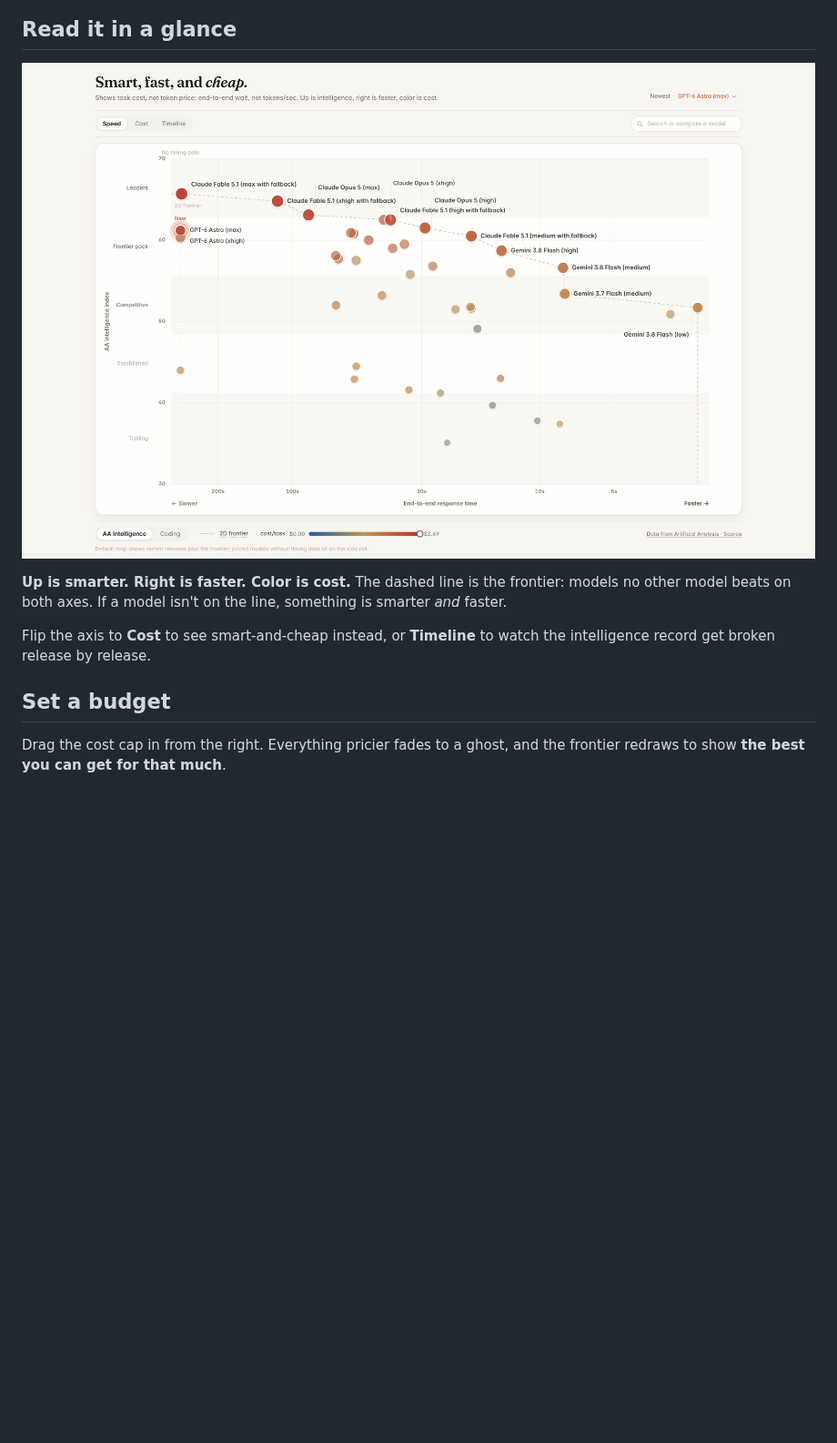
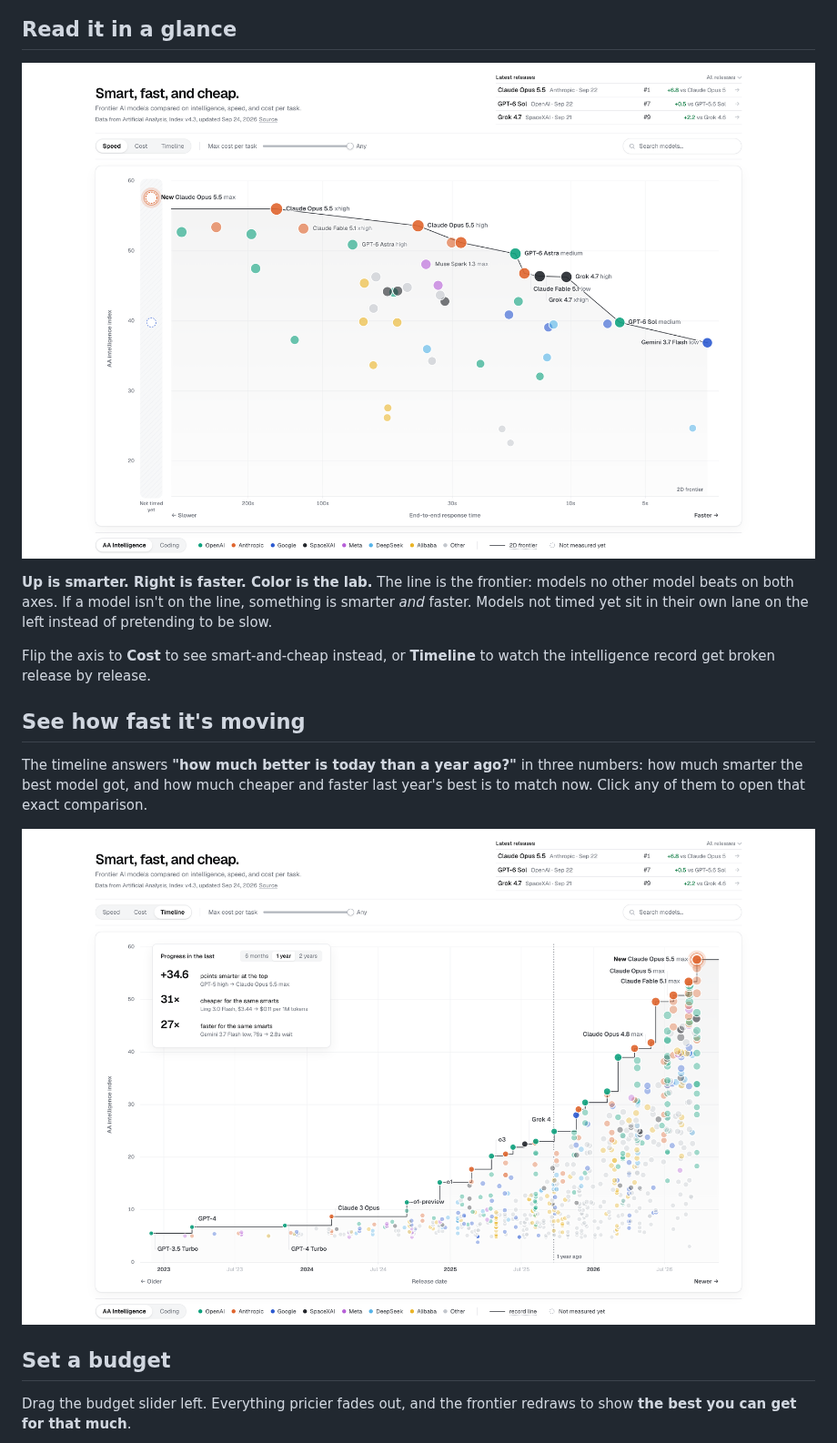
Before and after one commit to ethangreeney/ai-analysis, a Markdown page: README.md, the part around one of its changes. Shown at 91% size. Drawn GitHub-style; pictures changed too: docs/progress.png (added), docs/screenshot.png; blank space fills up the shorter version.

```diff
--- a/README.md
+++ b/README.md
@@ -12,9 +12,15 @@
 
-**Up is smarter. Right is faster. Color is cost.** The dashed line is the frontier: models no other model beats on both axes. If a model isn't on the line, something is smarter *and* faster.
+**Up is smarter. Right is faster. Color is the lab.** The line is the frontier: models no other model beats on both axes. If a model isn't on the line, something is smarter *and* faster. Models not timed yet sit in their own lane on the left instead of pretending to be slow.
 
 Flip the axis to **Cost** to see smart-and-cheap instead, or **Timeline** to watch the intelligence record get broken release by release.
 
+## See how fast it's moving
+
+The timeline answers **"how much better is today than a year ago?"** in three numbers: how much smarter the best model got, and how much cheaper and faster last year's best is to match now. Click any of them to open that exact comparison.
+
+![Progress in the last year: +34.6 points at the top, 31× cheaper and 27× faster for the same smarts](docs/progress.png)
+
 ## Set a budget
 
-Drag the cost cap in from the right. Everything pricier fades to a ghost, and the frontier redraws to show **the best you can get for that much**.
+Drag the budget slider left. Everything pricier fades out, and the frontier redraws to show **the best you can get for that much**.
 
```
Also changed, not shown: other parts of README.md (+5 -5 lines), docs/cap.png, docs/compare.png, 14 other files.
